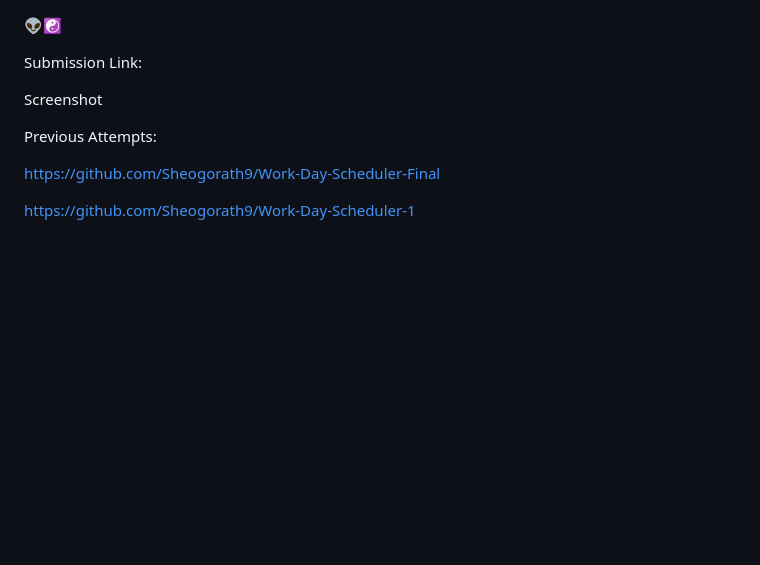
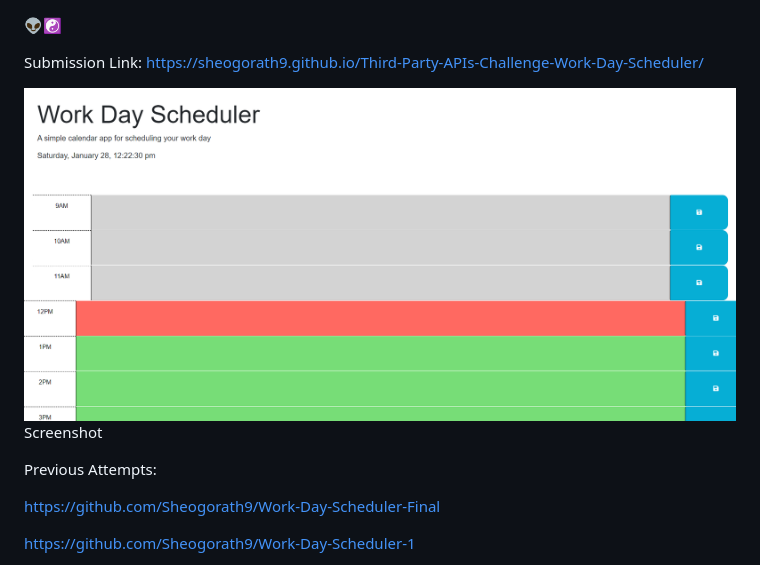
Before and after one commit to OwenGarrett/Third-Party-APIs-Challenge-Work-Day-Scheduler, a Markdown page: README.md, the part around the change. Drawn GitHub-style; pictures changed too: app.png (added); blank space fills up the shorter version.

Commit message:
completed readme

```diff
--- a/README.md
+++ b/README.md
@@ -2,7 +2,9 @@ Thank you for reviewing my submission and for providing your feedback for my sub
 
 👽☯️
 
-Submission  Link:
+Submission  Link: https://sheogorath9.github.io/Third-Party-APIs-Challenge-Work-Day-Scheduler/
+
+<img src="app.png" alt="Deployed App" title="Deployed App">
 
 Screenshot
 
```
